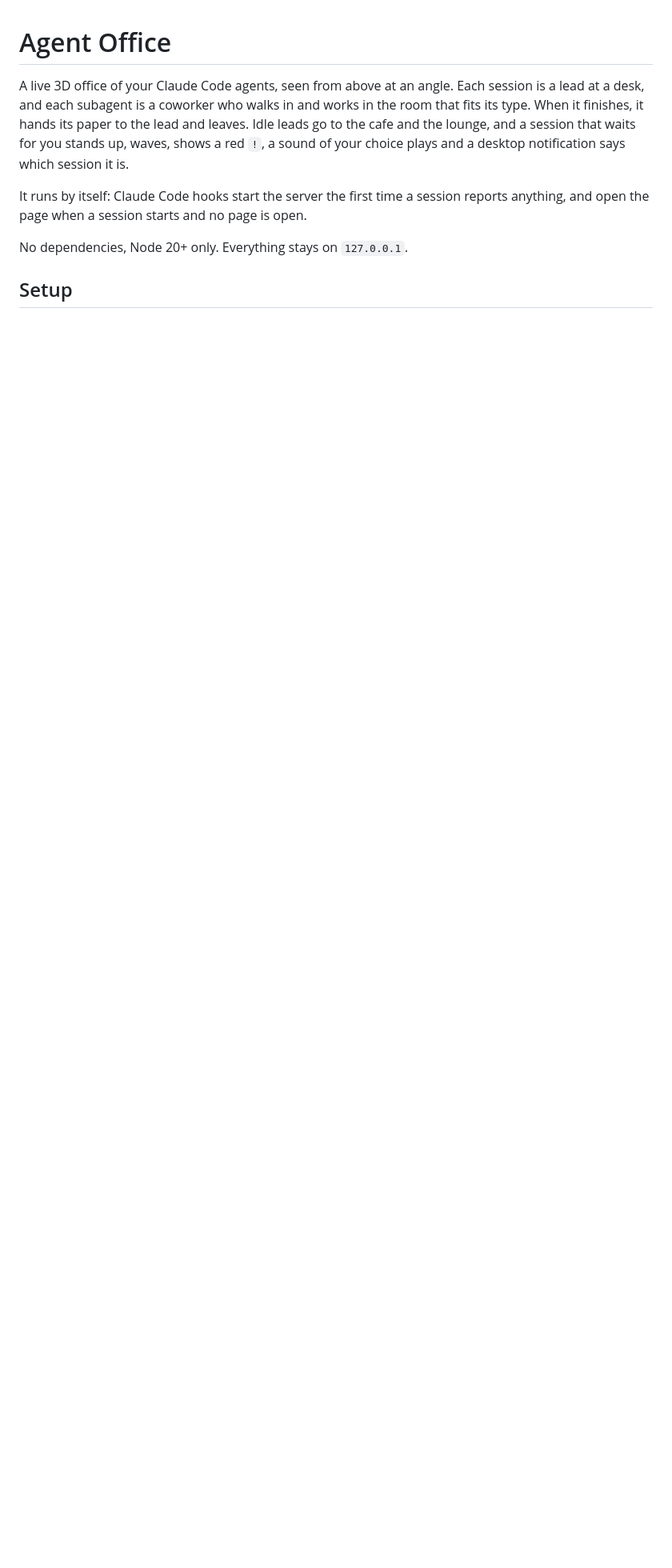
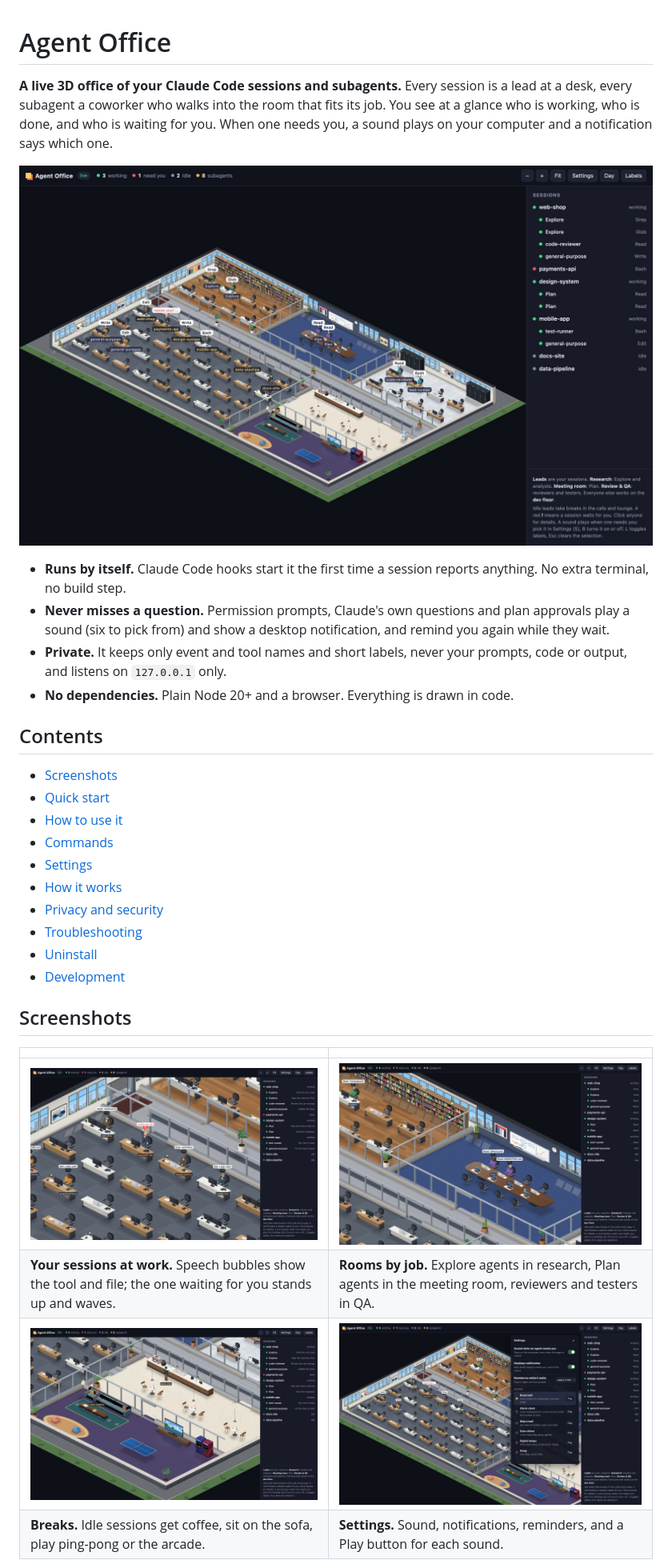
Before and after one commit to ahmettulutas/agent-office, a Markdown page: README.md, the part around one of its changes. Shown at 80% size. GitHub-like rendering; pictures changed too: docs/screenshots/desks.jpg (added), docs/screenshots/lounge.jpg (added), docs/screenshots/office.jpg (added); blank space fills up the shorter version.

```diff
--- a/README.md
+++ b/README.md
@@ -1,15 +1,41 @@
 # Agent Office
 
-A live 3D office of your Claude Code agents, seen from above at an angle. Each session is a lead at a
-desk, and each subagent is a coworker who walks in and works in the room that
-fits its type. When it finishes, it hands its paper to the lead and leaves.
-Idle leads go to the cafe and the lounge, and a session that waits for you
-stands up, waves, shows a red `!`, a sound of your choice plays and a desktop
-notification says which session it is.
+**A live 3D office of your Claude Code sessions and subagents.** Every session
+is a lead at a desk, every subagent a coworker who walks into the room that fits
+its job. You see at a glance who is working, who is done, and who is waiting
+for you. When one needs you, a sound plays on your computer and a notification
+says which one.
 
-It runs by itself: Claude Code hooks start the server the first time a session
-reports anything, and open the page when a session starts and no page is open.
+![The office by day: six sessions, subagents in every room, one waiting for you](docs/screenshots/office.jpg)
 
-No dependencies, Node 20+ only. Everything stays on `127.0.0.1`.
+- **Runs by itself.** Claude Code hooks start it the first time a session reports
+  anything. No extra terminal, no build step.
+- **Never misses a question.** Permission prompts, Claude's own questions and
+  plan approvals play a sound (six to pick from) and show a desktop notification,
+  and remind you again while they wait.
+- **Private.** It keeps only event and tool names and short labels, never your
+  prompts, code or output, and listens on `127.0.0.1` only.
+- **No dependencies.** Plain Node 20+ and a browser. Everything is drawn in code.
 
-## Setup
+## Contents
+
+- [Screenshots](#screenshots)
+- [Quick start](#quick-start)
+- [How to use it](#how-to-use-it)
+- [Commands](#commands)
+- [Settings](#settings)
+- [How it works](#how-it-works)
+- [Privacy and security](#privacy-and-security)
+- [Troubleshooting](#troubleshooting)
+- [Uninstall](#uninstall)
+- [Development](#development)
+
+## Screenshots
+
+| | |
+| --- | --- |
+| ![Leads at their desks, one standing and waving because it needs your OK](docs/screenshots/desks.jpg) | ![The research room with its bookcase and the meeting room where Plan agents sit](docs/screenshots/rooms.jpg) |
+| **Your sessions at work.** Speech bubbles show the tool and file; the one waiting for you stands up and waves. | **Rooms by job.** Explore agents in research, Plan agents in the meeting room, reviewers and testers in QA. |
+| ![The cafe and lounge, where idle sessions take a break](docs/screenshots/lounge.jpg) | ![The settings panel: sound on or off, notifications, reminders and six sounds](docs/screenshots/settings.jpg) |
+| **Breaks.** Idle sessions get coffee, sit on the sofa, play ping-pong or the arcade. | **Settings.** Sound, notifications, reminders, and a Play button for each sound. |
+
```
Also changed, not shown: other parts of README.md (+231 -160 lines), docs/screenshots/night.jpg (added), 3 other files.
